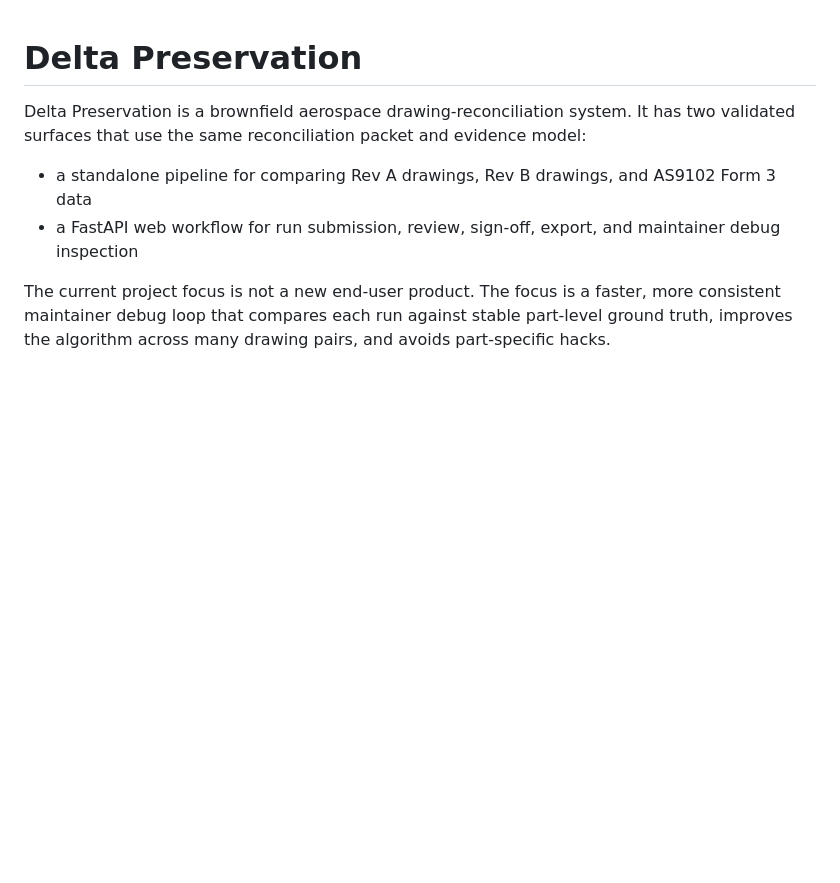
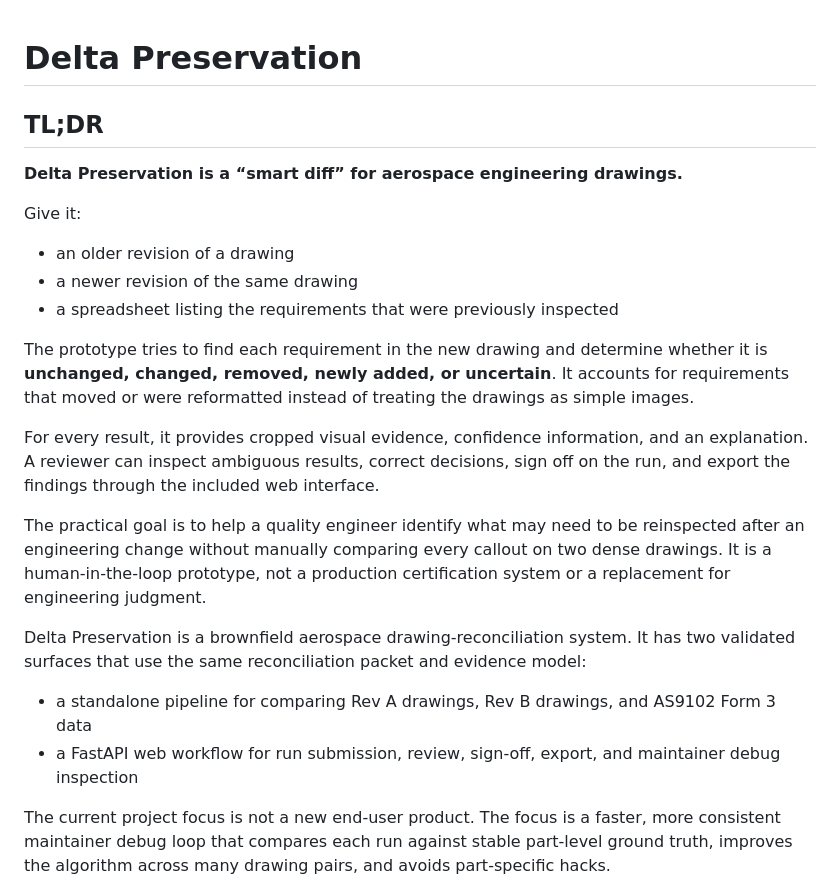
Before and after one commit to NukaW0rld/Revision-Reconciliation, a Markdown page: README.md, the part around the change. Drawn GitHub-style; blank space fills up the shorter version.

Commit message:
docs: add plain-English project TLDR

```diff
--- a/README.md
+++ b/README.md
@@ -1,4 +1,20 @@
 # Delta Preservation
+
+## TL;DR
+
+**Delta Preservation is a “smart diff” for aerospace engineering drawings.**
+
+Give it:
+
+- an older revision of a drawing
+- a newer revision of the same drawing
+- a spreadsheet listing the requirements that were previously inspected
+
+The prototype tries to find each requirement in the new drawing and determine whether it is **unchanged, changed, removed, newly added, or uncertain**. It accounts for requirements that moved or were reformatted instead of treating the drawings as simple images.
+
+For every result, it provides cropped visual evidence, confidence information, and an explanation. A reviewer can inspect ambiguous results, correct decisions, sign off on the run, and export the findings through the included web interface.
+
+The practical goal is to help a quality engineer identify what may need to be reinspected after an engineering change without manually comparing every callout on two dense drawings. It is a human-in-the-loop prototype, not a production certification system or a replacement for engineering judgment.
 
 Delta Preservation is a brownfield aerospace drawing-reconciliation system. It has two validated surfaces that use the same reconciliation packet and evidence model:
 
```
